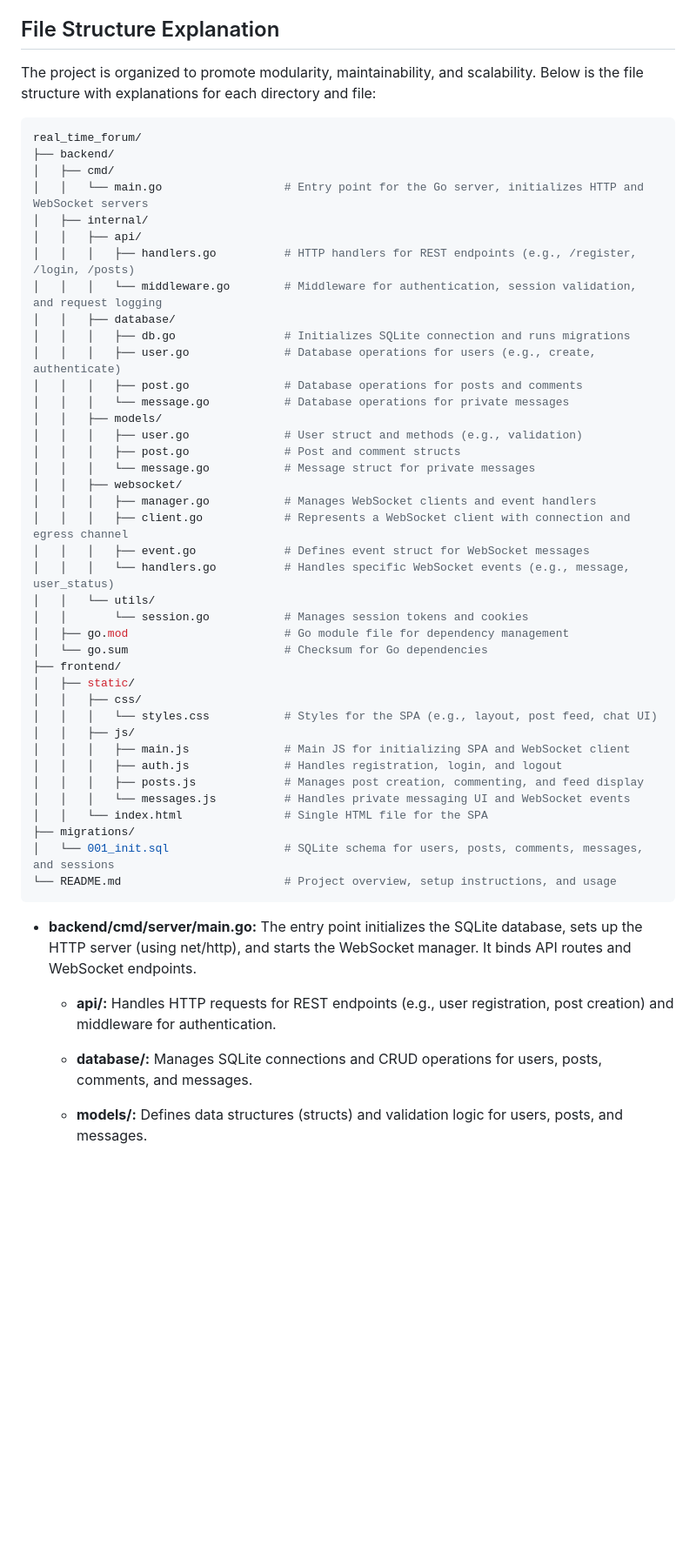
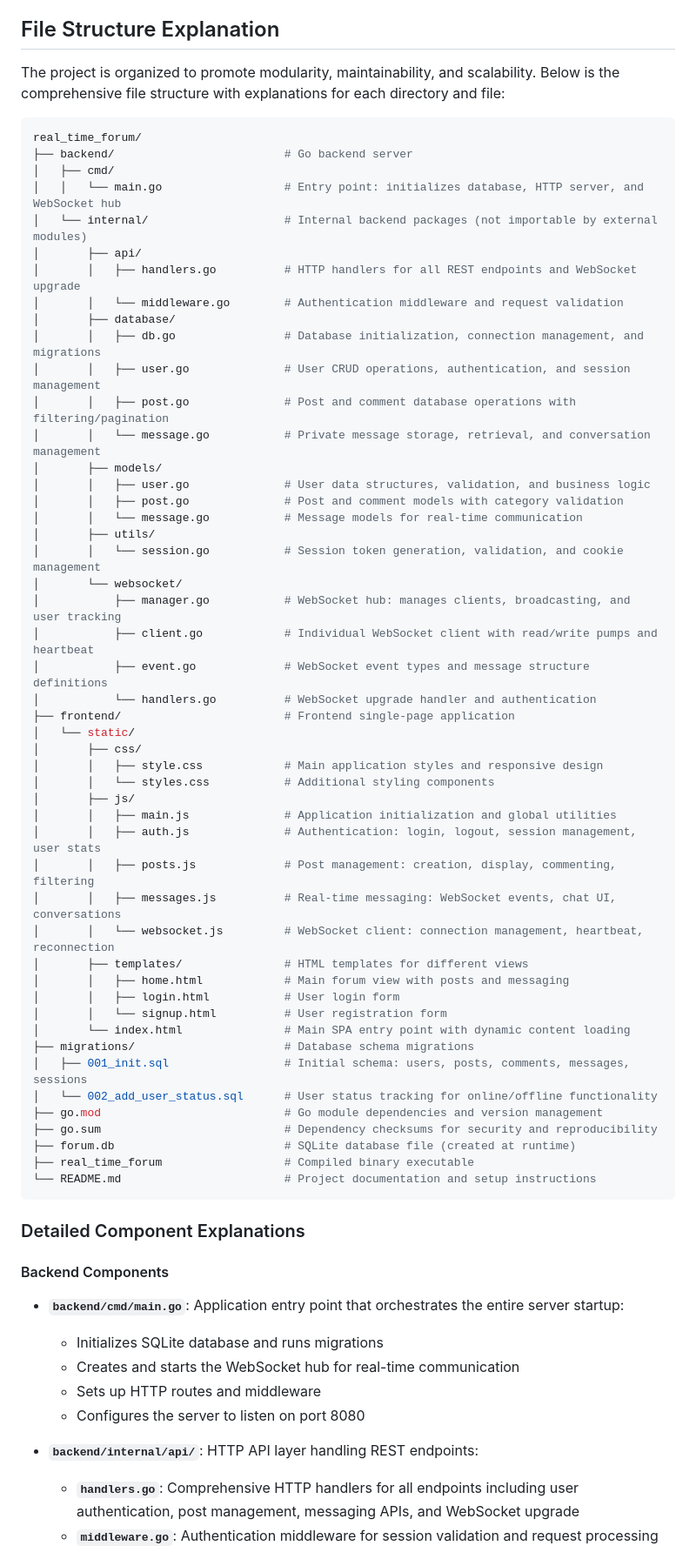
Before and after one commit to Tomlee-abila/real_time_forum, a Markdown page: README.md, the part around the change printed below. Shown: that part at 87% size. Drawn GitHub-style; blank space fills up the shorter version.

````diff
--- a/README.md
+++ b/README.md
@@ -6,55 +6,70 @@ The real_time_forum is a single-page application (SPA) with a Go backend and a v
 
 ## File Structure Explanation
 
-The project is organized to promote modularity, maintainability, and scalability. Below is the file structure with explanations for each directory and file:
+The project is organized to promote modularity, maintainability, and scalability. Below is the comprehensive file structure with explanations for each directory and file:
 
 ```bash
 real_time_forum/
-├── backend/
+├── backend/                         # Go backend server
 │   ├── cmd/
-│   │   └── main.go                  # Entry point for the Go server, initializes HTTP and WebSocket servers
-│   ├── internal/
-│   │   ├── api/
-│   │   │   ├── handlers.go          # HTTP handlers for REST endpoints (e.g., /register, /login, /posts)
-│   │   │   └── middleware.go        # Middleware for authentication, session validation, and request logging
-│   │   ├── database/
-│   │   │   ├── db.go                # Initializes SQLite connection and runs migrations
-│   │   │   ├── user.go              # Database operations for users (e.g., create, authenticate)
-│   │   │   ├── post.go              # Database operations for posts and comments
-│   │   │   └── message.go           # Database operations for private messages
-│   │   ├── models/
-│   │   │   ├── user.go              # User struct and methods (e.g., validation)
-│   │   │   ├── post.go              # Post and comment structs
-│   │   │   └── message.go           # Message struct for private messages
-│   │   ├── websocket/
-│   │   │   ├── manager.go           # Manages WebSocket clients and event handlers
-│   │   │   ├── client.go            # Represents a WebSocket client with connection and egress channel
-│   │   │   ├── event.go             # Defines event struct for WebSocket messages
-│   │   │   └── handlers.go          # Handles specific WebSocket events (e.g., message, user_status)
-│   │   └── utils/
-│   │       └── session.go           # Manages session tokens and cookies
-│   ├── go.mod                       # Go module file for dependency management
-│   └── go.sum                       # Checksum for Go dependencies
-├── frontend/
-│   ├── static/
-│   │   ├── css/
-│   │   │   └── styles.css           # Styles for the SPA (e.g., layout, post feed, chat UI)
-│   │   ├── js/
-│   │   │   ├── main.js              # Main JS for initializing SPA and WebSocket client
-│   │   │   ├── auth.js              # Handles registration, login, and logout
-│   │   │   ├── posts.js             # Manages post creation, commenting, and feed display
-│   │   │   └── messages.js          # Handles private messaging UI and WebSocket events
-│   │   └── index.html               # Single HTML file for the SPA
-├── migrations/
-│   └── 001_init.sql                 # SQLite schema for users, posts, comments, messages, and sessions
-└── README.md                        # Project overview, setup instructions, and usage
+│   │   └── main.go                  # Entry point: initializes database, HTTP server, and WebSocket hub
+│   └── internal/                    # Internal backend packages (not importable by external modules)
+│       ├── api/
+│       │   ├── handlers.go          # HTTP handlers for all REST endpoints and WebSocket upgrade
+│       │   └── middleware.go        # Authentication middleware and request validation
+│       ├── database/
+│       │   ├── db.go                # Database initialization, connection management, and migrations
+│       │   ├── user.go              # User CRUD operations, authentication, and session management
+│       │   ├── post.go              # Post and comment database operations with filtering/pagination
+│       │   └── message.go           # Private message storage, retrieval, and conversation management
+│       ├── models/
+│       │   ├── user.go              # User data structures, validation, and business logic
+│       │   ├── post.go              # Post and comment models with category validation
+│       │   └── message.go           # Message models for real-time communication
+│       ├── utils/
+│       │   └── session.go           # Session token generation, validation, and cookie management
+│       └── websocket/
+│           ├── manager.go           # WebSocket hub: manages clients, broadcasting, and user tracking
+│           ├── client.go            # Individual WebSocket client with read/write pumps and heartbeat
+│           ├── event.go             # WebSocket event types and message structure definitions
+│           └── handlers.go          # WebSocket upgrade handler and authentication
+├── frontend/                        # Frontend single-page application
+│   └── static/
+│       ├── css/
+│       │   ├── style.css            # Main application styles and responsive design
+│       │   └── styles.css           # Additional styling components
+│       ├── js/
+│       │   ├── main.js              # Application initialization and global utilities
+│       │   ├── auth.js              # Authentication: login, logout, session management, user stats
+│       │   ├── posts.js             # Post management: creation, display, commenting, filtering
+│       │   ├── messages.js          # Real-time messaging: WebSocket events, chat UI, conversations
+│       │   └── websocket.js         # WebSocket client: connection management, heartbeat, reconnection
+│       ├── templates/               # HTML templates for different views
+│       │   ├── home.html            # Main forum view with posts and messaging
+│       │   ├── login.html           # User login form
+│       │   └── signup.html          # User registration form
+│       └── index.html               # Main SPA entry point with dynamic content loading
+├── migrations/                      # Database schema migrations
+│   ├── 001_init.sql                 # Initial schema: users, posts, comments, messages, sessions
+│   └── 002_add_user_status.sql      # User status tracking for online/offline functionality
+├── go.mod                           # Go module dependencies and version management
+├── go.sum                           # Dependency checksums for security and reproducibility
+├── forum.db                         # SQLite database file (created at runtime)
+├── real_time_forum                  # Compiled binary executable
+└── README.md                        # Project documentation and setup instructions
 ```
 
-- **backend/cmd/server/main.go:** The entry point initializes the SQLite database, sets up the HTTP server (using net/http), and starts the WebSocket manager. It binds API routes and WebSocket endpoints.
+### Detailed Component Explanations
 
-    - **api/:** Handles HTTP requests for REST endpoints (e.g., user registration, post creation) and middleware for authentication.
+#### Backend Components
 
-    - **database/:** Manages SQLite connections and CRUD operations for users, posts, comments, and messages.
+- **`backend/cmd/main.go`**: Application entry point that orchestrates the entire server startup:
+  - Initializes SQLite database and runs migrations
+  - Creates and starts the WebSocket hub for real-time communication
+  - Sets up HTTP routes and middleware
+  - Configures the server to listen on port 8080
 
-    - **models/:** Defines data structures (structs) and validation logic for users, posts, and messages.
+- **`backend/internal/api/`**: HTTP API layer handling REST endpoints:
+  - **`handlers.go`**: Comprehensive HTTP handlers for all endpoints including user authentication, post management, messaging APIs, and WebSocket upgrade
+  - **`middleware.go`**: Authentication middleware for session validation and request processing
 
````
Also changed, not shown: other parts of README.md (+127 -24 lines).
